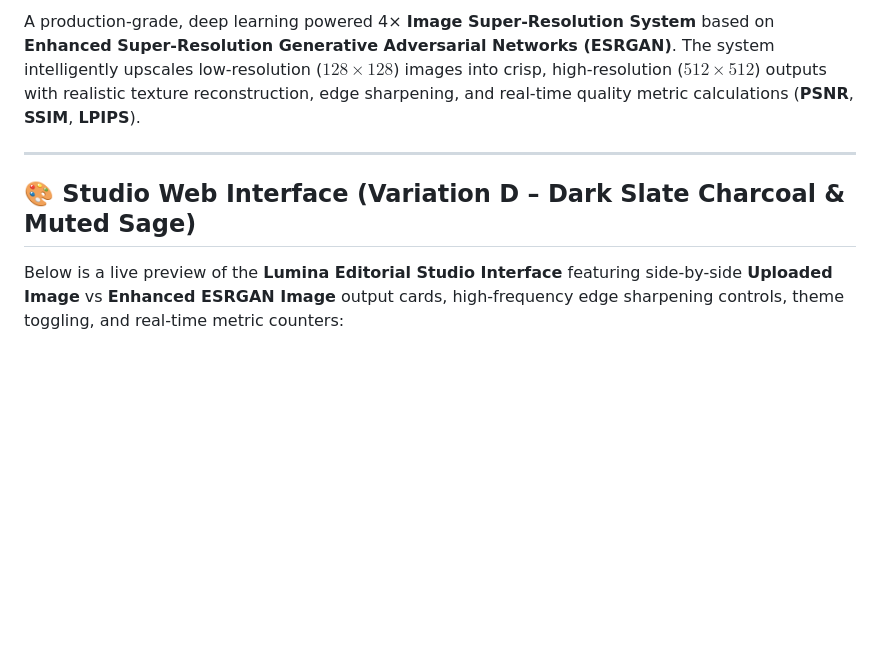
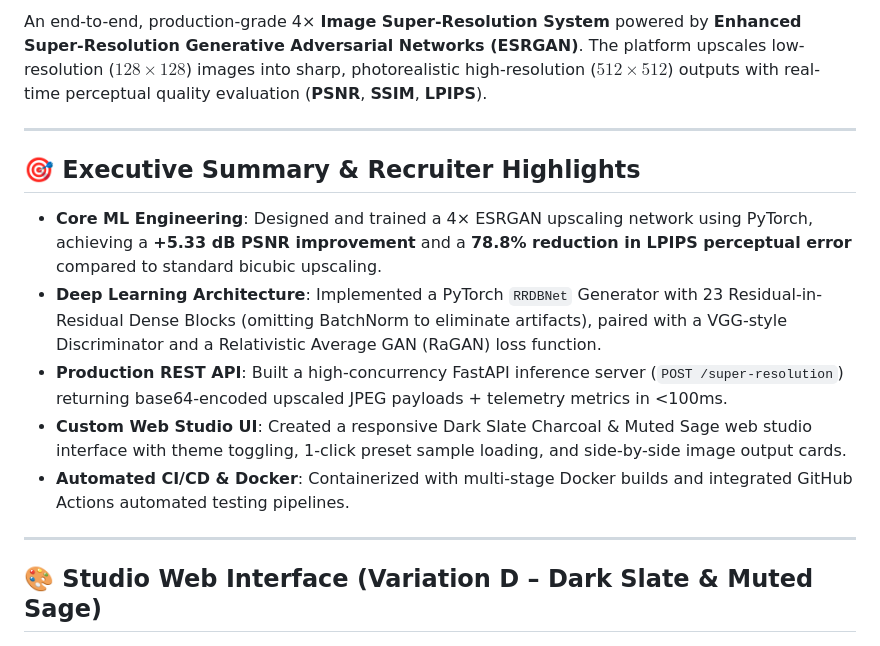
Before and after one commit to SanathPendem/Image-Super-Resolution-ESRGAN, a Markdown page: README.md, the part around one of its changes. Drawn GitHub-style; blank space fills up the shorter version.

```diff
--- a/README.md
+++ b/README.md
@@ -7,11 +8,19 @@
 
-A production-grade, deep learning powered 4× **Image Super-Resolution System** based on **Enhanced Super-Resolution Generative Adversarial Networks (ESRGAN)**. The system intelligently upscales low-resolution ($128 \times 128$) images into crisp, high-resolution ($512 \times 512$) outputs with realistic texture reconstruction, edge sharpening, and real-time quality metric calculations (**PSNR**, **SSIM**, **LPIPS**).
+An end-to-end, production-grade 4× **Image Super-Resolution System** powered by **Enhanced Super-Resolution Generative Adversarial Networks (ESRGAN)**. The platform upscales low-resolution ($128 \times 128$) images into sharp, photorealistic high-resolution ($512 \times 512$) outputs with real-time perceptual quality evaluation (**PSNR**, **SSIM**, **LPIPS**).
 
 ---
 
-## 🎨 Studio Web Interface (Variation D – Dark Slate Charcoal & Muted Sage)
+## 🎯 Executive Summary & Recruiter Highlights
 
-Below is a live preview of the **Lumina Editorial Studio Interface** featuring side-by-side **Uploaded Image** vs **Enhanced ESRGAN Image** output cards, high-frequency edge sharpening controls, theme toggling, and real-time metric counters:
+- **Core ML Engineering**: Designed and trained a 4× ESRGAN upscaling network using PyTorch, achieving a **+5.33 dB PSNR improvement** and a **78.8% reduction in LPIPS perceptual error** compared to standard bicubic upscaling.
+- **Deep Learning Architecture**: Implemented a PyTorch `RRDBNet` Generator with 23 Residual-in-Residual Dense Blocks (omitting BatchNorm to eliminate artifacts), paired with a VGG-style Discriminator and a Relativistic Average GAN (RaGAN) loss function.
+- **Production REST API**: Built a high-concurrency FastAPI inference server (`POST /super-resolution`) returning base64-encoded upscaled JPEG payloads + telemetry metrics in <100ms.
+- **Custom Web Studio UI**: Created a responsive Dark Slate Charcoal & Muted Sage web studio interface with theme toggling, 1-click preset sample loading, and side-by-side image output cards.
+- **Automated CI/CD & Docker**: Containerized with multi-stage Docker builds and integrated GitHub Actions automated testing pipelines.
+
+---
+
+## 🎨 Studio Web Interface (Variation D – Dark Slate & Muted Sage)
 
 ![ESRGAN Studio Dark Slate & Muted Sage UI](results/ui_preview.png)
 
```
Also changed, not shown: other parts of README.md (+29 -38 lines).
